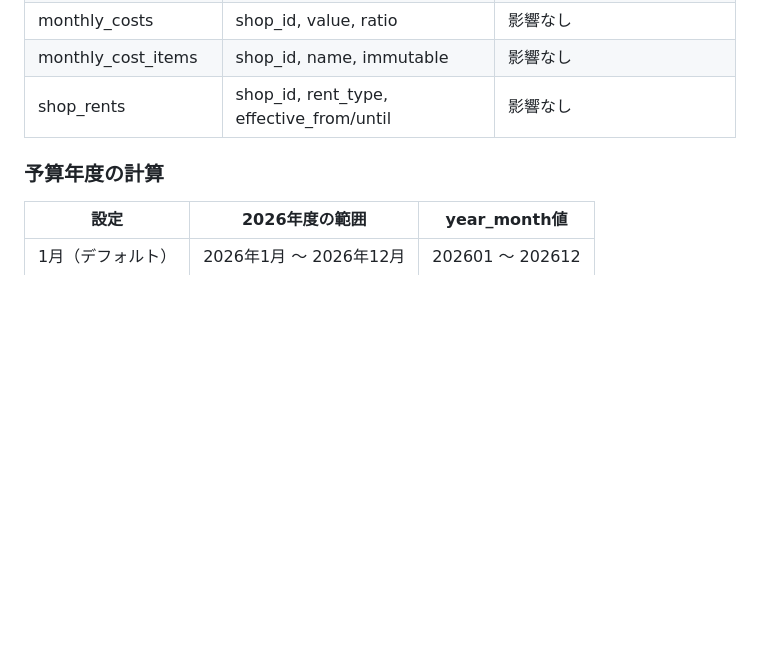
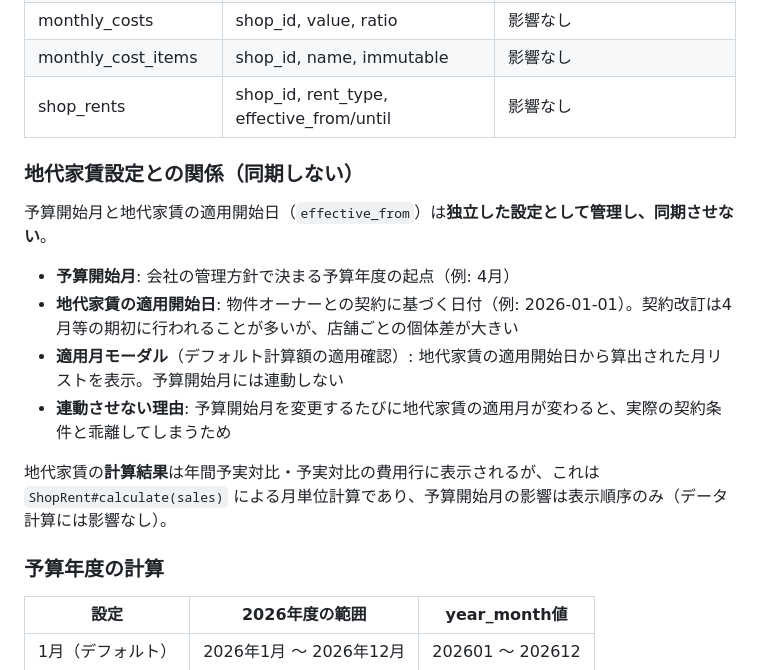
Before and after one commit to suguru789987/budget-period-setting, a Markdown page: spec.md, the part around one of its changes. GitHub-like rendering; blank space fills up the shorter version.

Commit message:
v1.4: 地代家賃設定との非同期方針を明記

```diff
--- a/spec.md
+++ b/spec.md
@@ -39,6 +39,17 @@ add_column :companies, :budget_start_month, :integer, default: 1, comment: "予
 | monthly_costs | shop_id, value, ratio | 影響なし |
 | monthly_cost_items | shop_id, name, immutable | 影響なし |
 | shop_rents | shop_id, rent_type, effective_from/until | 影響なし |
+
+### 地代家賃設定との関係（同期しない）
+
+予算開始月と地代家賃の適用開始日（`effective_from`）は**独立した設定として管理し、同期させない**。
+
+- **予算開始月**: 会社の管理方針で決まる予算年度の起点（例: 4月）
+- **地代家賃の適用開始日**: 物件オーナーとの契約に基づく日付（例: 2026-01-01）。契約改訂は4月等の期初に行われることが多いが、店舗ごとの個体差が大きい
+- **適用月モーダル**（デフォルト計算額の適用確認）: 地代家賃の適用開始日から算出された月リストを表示。予算開始月には連動しない
+- **連動させない理由**: 予算開始月を変更するたびに地代家賃の適用月が変わると、実際の契約条件と乖離してしまうため
+
+地代家賃の**計算結果**は年間予実対比・予実対比の費用行に表示されるが、これは `ShopRent#calculate(sales)` による月単位計算であり、予算開始月の影響は表示順序のみ（データ計算には影響なし）。
 
 ### 予算年度の計算
 
```
Also changed, not shown: other parts of spec.md (+1 -1 lines).
